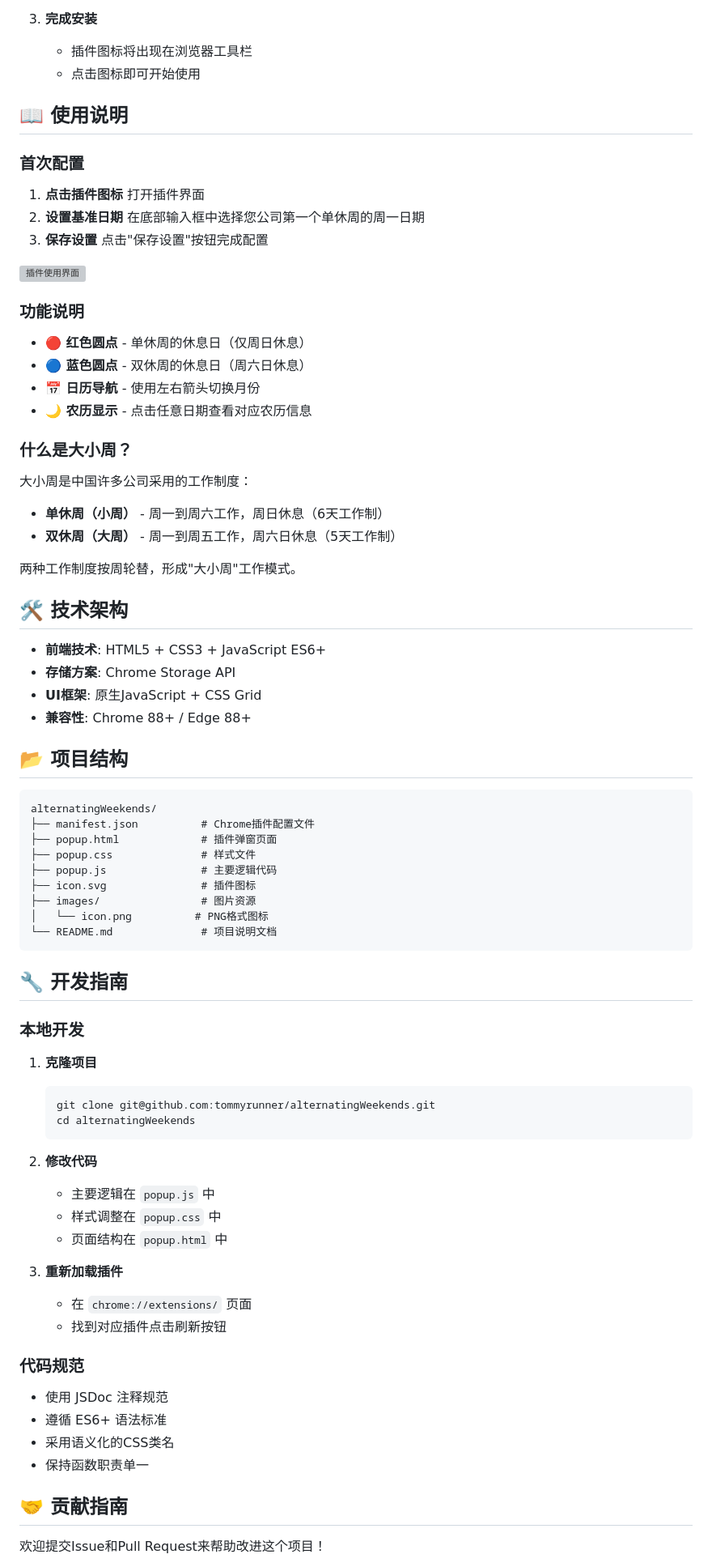
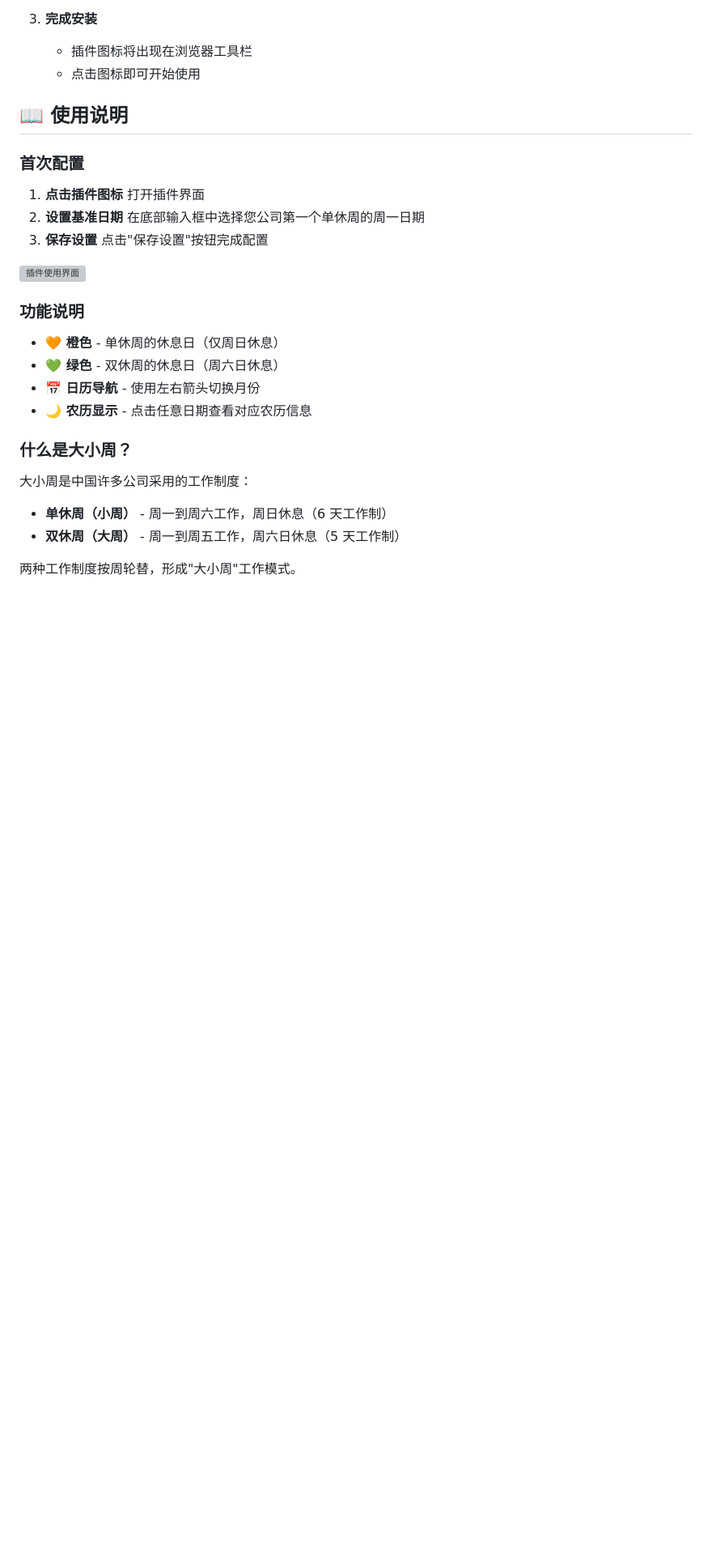
Before and after one commit to tommyrunner/alternatingWeekends, a Markdown page: README.md, the part around the change printed below. Shown: that part at 81% size. GitHub-like rendering; blank space fills up the shorter version; grey boxes are pictures that could not be loaded.

Commit message:
fix: 更新README.md文件，修正语法和格式，优化功能描述，增强可读性，删除冗余内容，调整安装方法和功能说明部分。

````diff
--- a/README.md
+++ b/README.md
@@ -51,67 +49,16 @@
 
 ### 功能说明
 
-- **🔴 红色圆点** - 单休周的休息日（仅周日休息）
-- **🔵 蓝色圆点** - 双休周的休息日（周六日休息）
+- **🧡 橙色** - 单休周的休息日（仅周日休息）
+- **💚 绿色** - 双休周的休息日（周六日休息）
 - **📅 日历导航** - 使用左右箭头切换月份
 - **🌙 农历显示** - 点击任意日期查看对应农历信息
 
 ### 什么是大小周？
 
 大小周是中国许多公司采用的工作制度：
-- **单休周（小周）** - 周一到周六工作，周日休息（6天工作制）
-- **双休周（大周）** - 周一到周五工作，周六日休息（5天工作制）
+
+- **单休周（小周）** - 周一到周六工作，周日休息（6 天工作制）
+- **双休周（大周）** - 周一到周五工作，周六日休息（5 天工作制）
 
 两种工作制度按周轮替，形成"大小周"工作模式。
-
-## 🛠️ 技术架构
-
-- **前端技术**: HTML5 + CSS3 + JavaScript ES6+
-- **存储方案**: Chrome Storage API
-- **UI框架**: 原生JavaScript + CSS Grid
-- **兼容性**: Chrome 88+ / Edge 88+
-
-## 📂 项目结构
-
-```
-alternatingWeekends/
-├── manifest.json          # Chrome插件配置文件
-├── popup.html             # 插件弹窗页面
-├── popup.css              # 样式文件
-├── popup.js               # 主要逻辑代码
-├── icon.svg               # 插件图标
-├── images/                # 图片资源
-│   └── icon.png          # PNG格式图标
-└── README.md              # 项目说明文档
-```
-
-## 🔧 开发指南
-
-### 本地开发
-
-1. **克隆项目**
-   ```bash
-   git clone git@github.com:tommyrunner/alternatingWeekends.git
-   cd alternatingWeekends
-   ```
-
-2. **修改代码**
-   - 主要逻辑在 `popup.js` 中
-   - 样式调整在 `popup.css` 中
-   - 页面结构在 `popup.html` 中
-
-3. **重新加载插件**
-   - 在 `chrome://extensions/` 页面
-   - 找到对应插件点击刷新按钮
-
-### 代码规范
-
-- 使用 JSDoc 注释规范
-- 遵循 ES6+ 语法标准
-- 采用语义化的CSS类名
-- 保持函数职责单一
-
-## 🤝 贡献指南
-
-欢迎提交Issue和Pull Request来帮助改进这个项目！
-
````
Also changed, not shown: other parts of README.md (+9 -25 lines).
